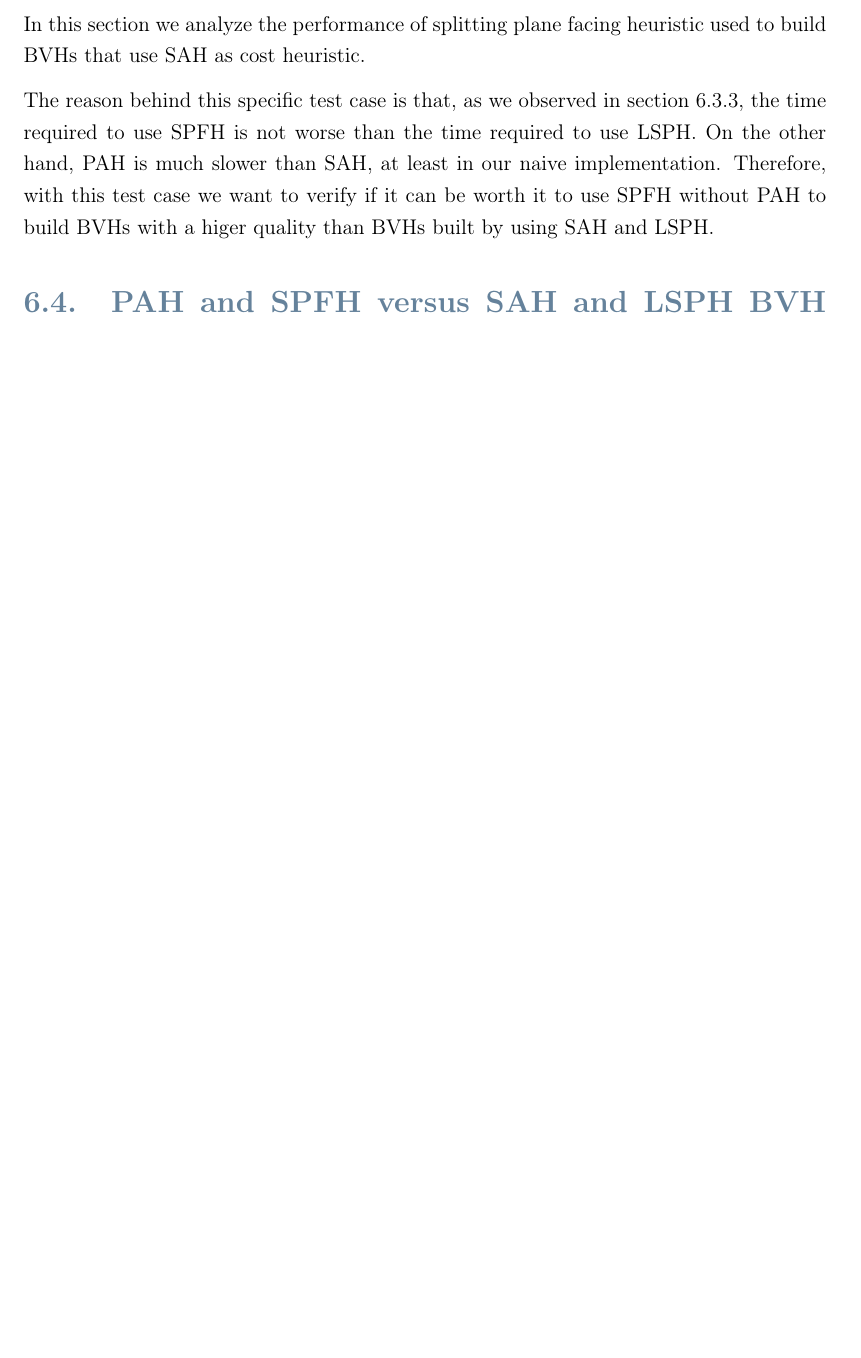
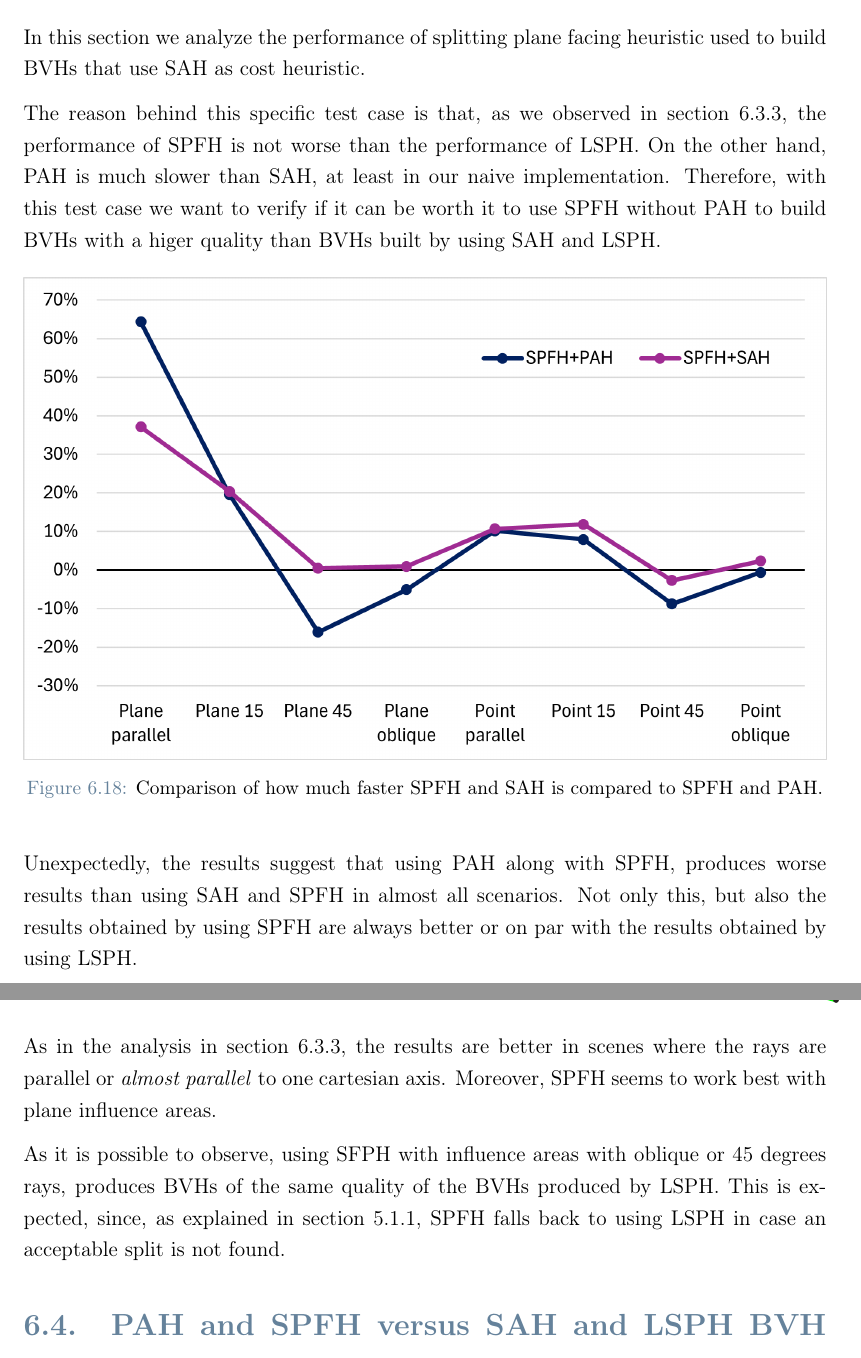
Before and after one commit to Lapo9/Ray-Distribution-Aware-Heuristics-for-BVHs-Construction-in-Ray-Tracing, a LaTeX thesis (Thesis/Thesis.tex): part of page 106 of 136 before the commit and two parts of pages 106 and 107 of 137 after it, the two joined at a grey line, cut so that both start at the same text, the shorter picture padded with empty space. Compiled offline with pdfLaTeX.

Commit message:
Tests section

```diff
--- a/Thesis/Thesis.tex
+++ b/Thesis/Thesis.tex
@@ -2119,8 +2119,19 @@ Considering all the test cases, the average breakeven hit percentage is $83\%$ t
 \subsection{SPFH in Isolation} \label{ssec:spfh_in_isolation}
 In this section we analyze the performance of splitting plane facing heuristic used to build BVHs that use SAH as cost heuristic.
 
-The reason behind this specific test case is that, as we observed in section \ref{ssec:pah_spfh_vs_sah_lsph}, the time required to use SPFH is not worse than the time required to use LSPH. On the other hand, PAH is much slower than SAH, at least in our naive implementation. Therefore, with this test case we want to verify if it can be worth it to use SPFH without PAH to build BVHs with a higer quality than BVHs built by using SAH and LSPH.
-
+The reason behind this specific test case is that, as we observed in section \ref{ssec:pah_spfh_vs_sah_lsph}, the performance of SPFH is not worse than the performance of LSPH. On the other hand, PAH is much slower than SAH, at least in our naive implementation. Therefore, with this test case we want to verify if it can be worth it to use SPFH without PAH to build BVHs with a higer quality than BVHs built by using SAH and LSPH.
+
+\begin{figure}[H]
+	\includegraphics[width=\textwidth]{Images/spfh_isolation.png}
+	\caption{Comparison of how much faster SPFH and SAH is compared to SPFH and PAH.}
+	\label{fig:spfh_isolation}
+\end{figure}
+
+Unexpectedly, the results suggest that using PAH along with SPFH, produces worse results than using SAH and SPFH in almost all scenarios. Not only this, but also the results obtained by using SPFH are always better or on par with the results obtained by using LSPH.
+
+As in the analysis in section \ref{ssec:pah_spfh_vs_sah_lsph}, the results are better in scenes where the rays are parallel or \textit{almost parallel} to one cartesian axis. Moreover, SPFH seems to work best with plane influence areas.
+
+As it is possible to observe, using SFPH with influence areas with oblique or 45 degrees rays, produces BVHs of the same quality of the BVHs produced by LSPH. This is expected, since, as explained in section \ref{ssec:splitting_plane_implementation}, SPFH falls back to using LSPH in case an acceptable split is not found.
 
 
 \section{PAH and SPFH versus SAH and LSPH BVH Quality}
```
Also changed, not shown: Thesis/Images/spfh_isolation.png (added), Thesis/Thesis.pdf, 3 other files.
